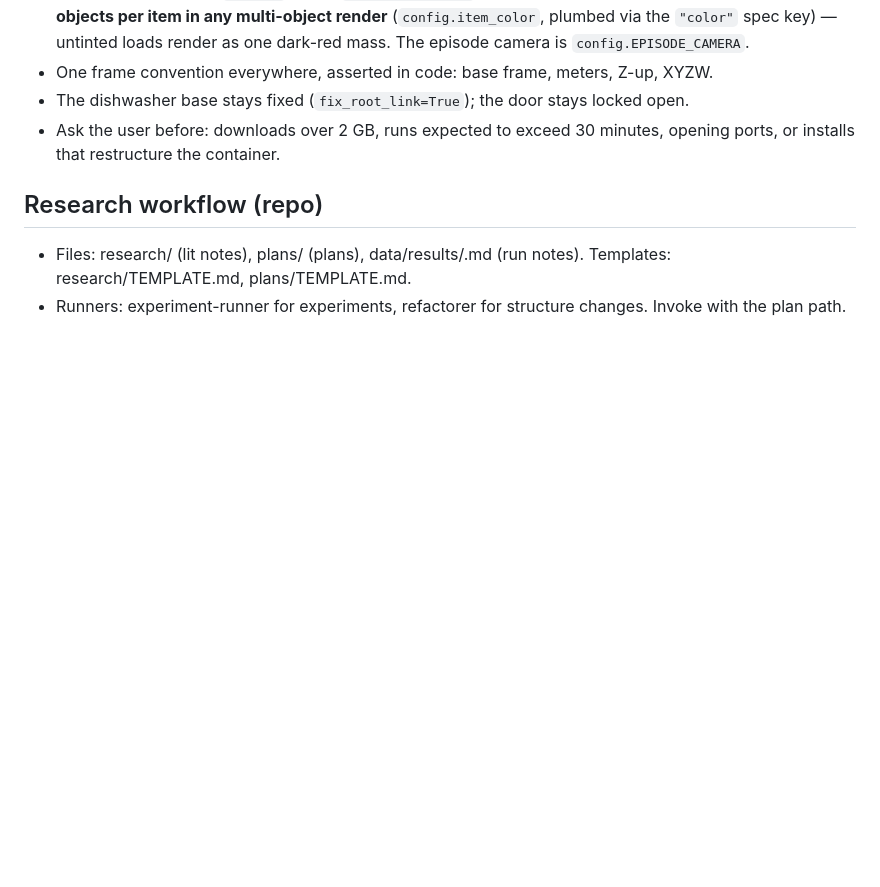
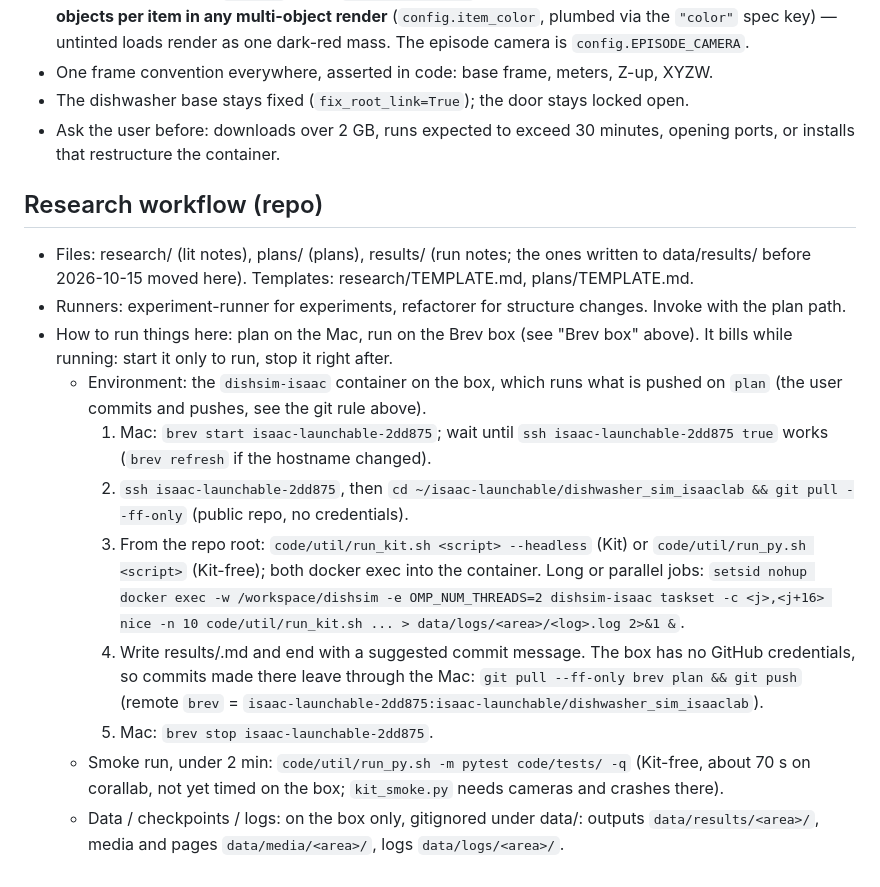
Before and after one commit to shu4dev/dishwasher_sim_isaaclab, a Markdown page: CLAUDE.md, the part around one of its changes. Rendered like a GitHub page; blank space fills up the shorter version.

```diff
--- a/CLAUDE.md
+++ b/CLAUDE.md
@@ -269,5 +294,14 @@ and stop jobs by PID, never broad `pkill -f` in the shared container.
   ports, or installs that restructure the container.
 
 ## Research workflow (repo)
-- Files: research/ (lit notes), plans/ (plans), data/results/<slug>.md (run notes). Templates: research/TEMPLATE.md, plans/TEMPLATE.md.
+- Files: research/ (lit notes), plans/ (plans), results/ (run notes; the ones written to data/results/ before 2026-10-15 moved here). Templates: research/TEMPLATE.md, plans/TEMPLATE.md.
 - Runners: experiment-runner for experiments, refactorer for structure changes. Invoke with the plan path.
+- How to run things here: plan on the Mac, run on the Brev box (see "Brev box" above). It bills while running: start it only to run, stop it right after.
+  - Environment: the `dishsim-isaac` container on the box, which runs what is pushed on `plan` (the user commits and pushes, see the git rule above).
+    1. Mac: `brev start isaac-launchable-2dd875`; wait until `ssh isaac-launchable-2dd875 true` works (`brev refresh` if the hostname changed).
+    2. `ssh isaac-launchable-2dd875`, then `cd ~/isaac-launchable/dishwasher_sim_isaaclab && git pull --ff-only` (public repo, no credentials).
+    3. From the repo root: `code/util/run_kit.sh <script> --headless` (Kit) or `code/util/run_py.sh <script>` (Kit-free); both docker exec into the container. Long or parallel jobs: `setsid nohup docker exec -w /workspace/dishsim -e OMP_NUM_THREADS=2 dishsim-isaac taskset -c <j>,<j+16> nice -n 10 code/util/run_kit.sh ... > data/logs/<area>/<log>.log 2>&1 &`.
+    4. Write results/<slug>.md and end with a suggested commit message. The box has no GitHub credentials, so commits made there leave through the Mac: `git pull --ff-only brev plan && git push` (remote `brev` = `isaac-launchable-2dd875:isaac-launchable/dishwasher_sim_isaaclab`).
+    5. Mac: `brev stop isaac-launchable-2dd875`.
+  - Smoke run, under 2 min: `code/util/run_py.sh -m pytest code/tests/ -q` (Kit-free, about 70 s on corallab, not yet timed on the box; `kit_smoke.py` needs cameras and crashes there).
+  - Data / checkpoints / logs: on the box only, gitignored under data/: outputs `data/results/<area>/`, media and pages `data/media/<area>/`, logs `data/logs/<area>/`.
```
Also changed, not shown: other parts of CLAUDE.md (+25 -0 lines).
